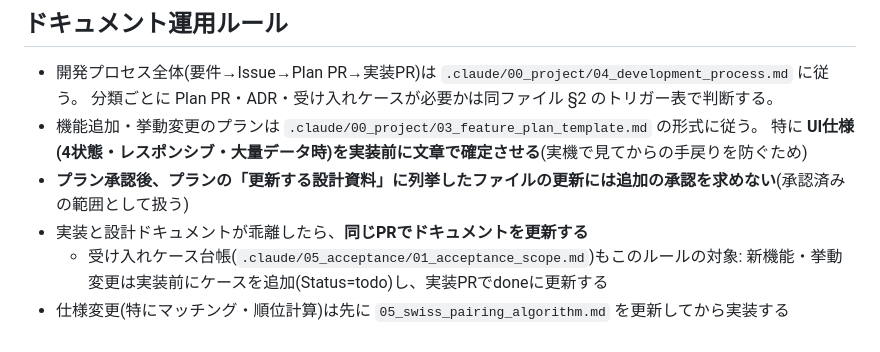
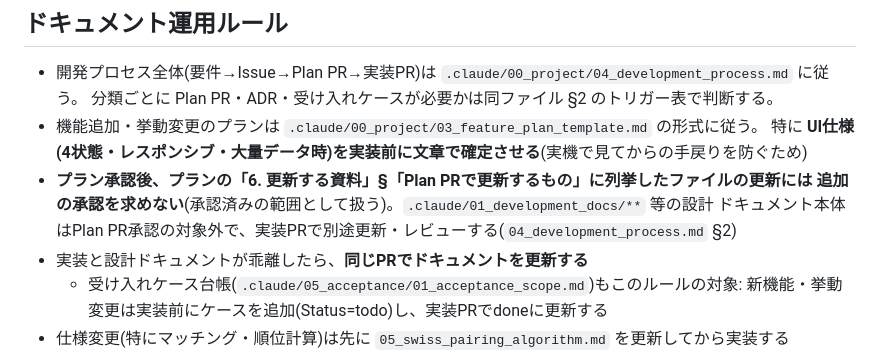
Before and after one commit to ebichan88/swiss-stage, a Markdown page: CLAUDE.md, the part around the change. Rendered like a GitHub page.

```diff
--- a/CLAUDE.md
+++ b/CLAUDE.md
@@ -120,7 +120,9 @@ docker compose up -d dynamodb-local   # DynamoDB Local(:8000)
   分類ごとに Plan PR・ADR・受け入れケースが必要かは同ファイル §2 のトリガー表で判断する。
 - 機能追加・挙動変更のプランは `.claude/00_project/03_feature_plan_template.md` の形式に従う。
   特に **UI仕様(4状態・レスポンシブ・大量データ時)を実装前に文章で確定させる**(実機で見てからの手戻りを防ぐため)
-- **プラン承認後、プランの「更新する設計資料」に列挙したファイルの更新には追加の承認を求めない**(承認済みの範囲として扱う)
+- **プラン承認後、プランの「6. 更新する資料」§「Plan PRで更新するもの」に列挙したファイルの更新には
+  追加の承認を求めない**(承認済みの範囲として扱う)。`.claude/01_development_docs/**` 等の設計
+  ドキュメント本体はPlan PR承認の対象外で、実装PRで別途更新・レビューする(`04_development_process.md` §2)
 - 実装と設計ドキュメントが乖離したら、**同じPRでドキュメントを更新する**
   - 受け入れケース台帳(`.claude/05_acceptance/01_acceptance_scope.md`)もこのルールの対象: 新機能・挙動変更は実装前にケースを追加(Status=todo)し、実装PRでdoneに更新する
 - 仕様変更(特にマッチング・順位計算)は先に `05_swiss_pairing_algorithm.md` を更新してから実装する
```
Also changed, not shown: .claude/00_project/04_development_process.md (+5 -0 lines).
